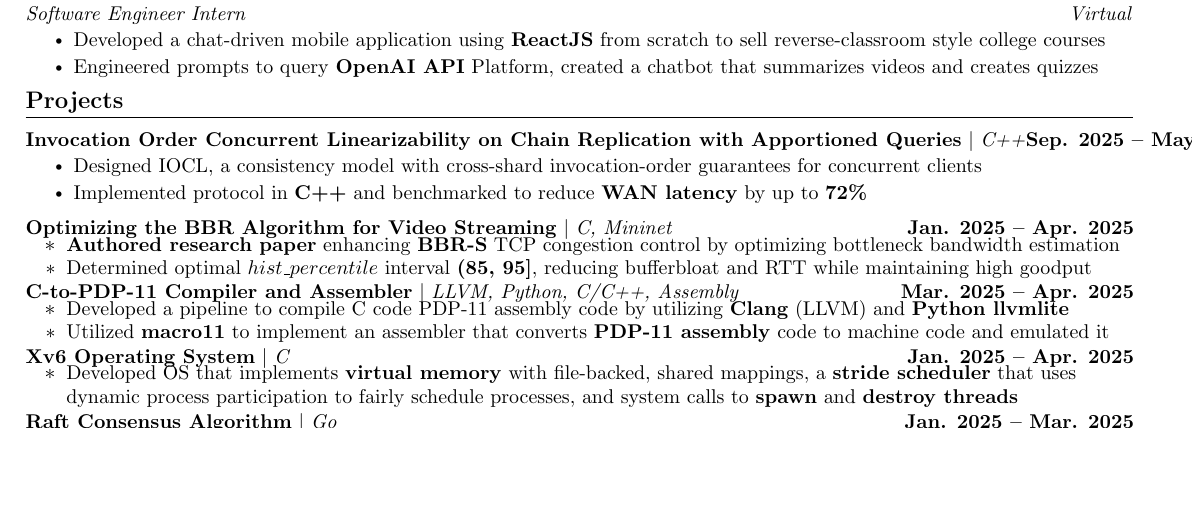
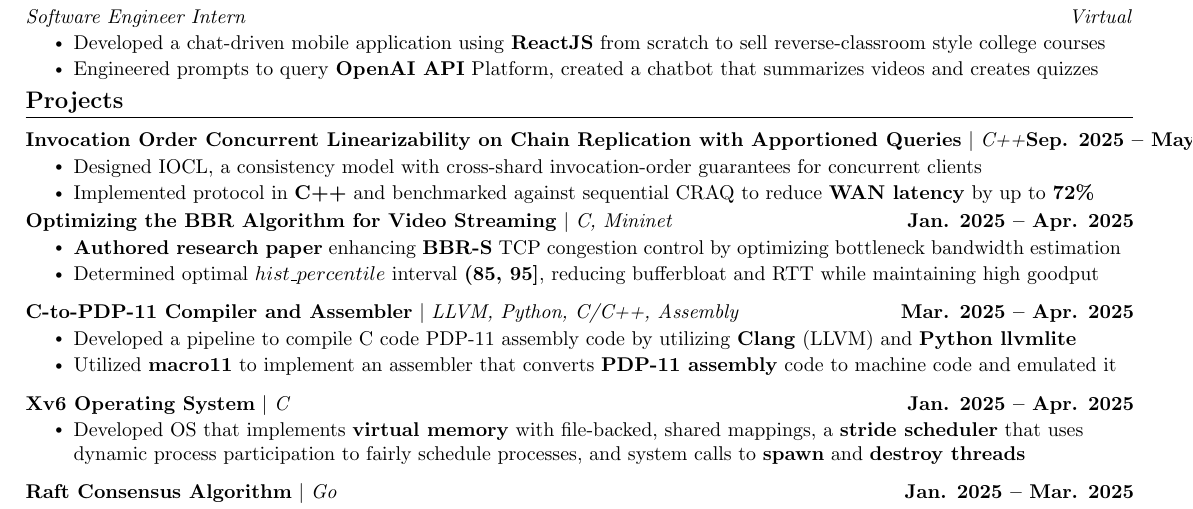
Before and after one commit to alexeum31/resume, a LaTeX CV (resume.tex): part of the page before the commit and part of page 1 of 2 after it, cut so that both start at the same text, the shorter picture padded with empty space. Compiled offline with pdfLaTeX.

Commit message:
Fix formatting

```diff
--- a/resume.tex
+++ b/resume.tex
@@ -223,12 +223,11 @@
           {\textbf{Invocation Order Concurrent Linearizability on Chain Replication with Apportioned Queries} $|$ \emph{C++}}{Sep. 2025 -- May 2026}
           \resumeItemListStart
 	    \resumeItem{Designed IOCL, a consistency model with cross-shard invocation-order guarantees for concurrent clients}
-	    \resumeItem{Implemented protocol in \textbf{C++} and benchmarked to reduce \textbf{WAN latency} by up to \textbf{72\%}}
+	    \resumeItem{Implemented protocol in \textbf{C++} and benchmarked against sequential CRAQ to reduce \textbf{WAN latency} by up to \textbf{72\%}}
           \resumeItemListEnd
           \vspace{-13pt}
 
     \vspace{-5pt}
-    \resumeSubHeadingListStart
         \resumeProjectHeading
           {\textbf{Optimizing the BBR Algorithm for Video Streaming} $|$ \emph{C, Mininet}}{Jan. 2025 -- Apr. 2025}
           \resumeItemListStart
```
